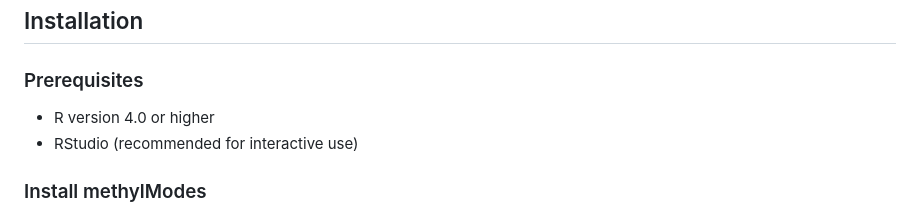
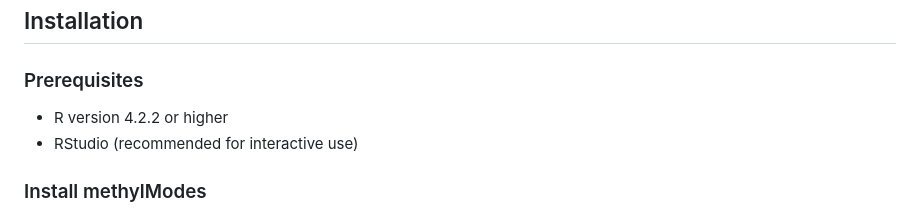
Before and after one commit to lutiffan/methylModes, a Markdown page: README.md, the part around the change. GitHub-like rendering.

Commit message:
Update R version requirement to 4.2.2 or higher

```diff
--- a/README.md
+++ b/README.md
@@ -10,7 +10,7 @@ MethylModes analyzes DNA methylation array data. It identifies probes for which
 
 ### Prerequisites
 
-- R version 4.0 or higher
+- R version 4.2.2 or higher
 - RStudio (recommended for interactive use)
 
 ### Install methylModes
```
